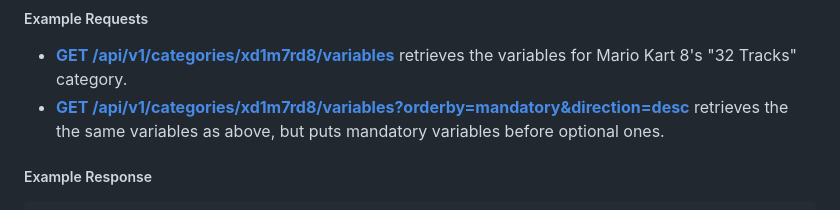
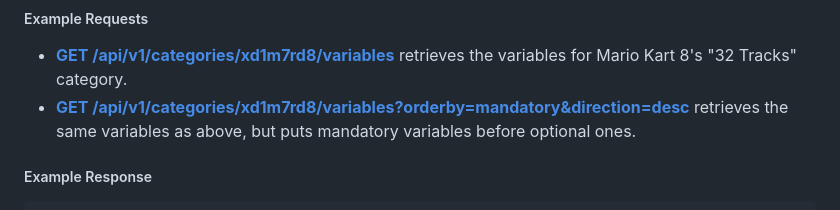
Before and after one commit to speedruncomorg/api, a Markdown page: version1/categories.md, the part around the change. Rendered like a GitHub page.

Commit message:
docs: fix two typos in version1 docs
Signed-off-by: Léon Avic Simmons <Avicennasis@gmail.com>

```diff
--- a/version1/categories.md
+++ b/version1/categories.md
@@ -107,7 +107,7 @@ order by          | Description
 * [**GET /api/v1/categories/xd1m7rd8/variables**](https://www.speedrun.com/api/v1/categories/xd1m7rd8/variables)
   retrieves the variables for Mario Kart 8's "32 Tracks" category.
 * [**GET /api/v1/categories/xd1m7rd8/variables?orderby=mandatory&direction=desc**](https://www.speedrun.com/api/v1/categories/xd1m7rd8/variables?orderby=mandatory&direction=desc)
-  retrieves the the same variables as above, but puts mandatory variables before optional ones.
+  retrieves the same variables as above, but puts mandatory variables before optional ones.
 
 ##### Example Response
 
```
Also changed, not shown: version1/users.md (+1 -1 lines).
